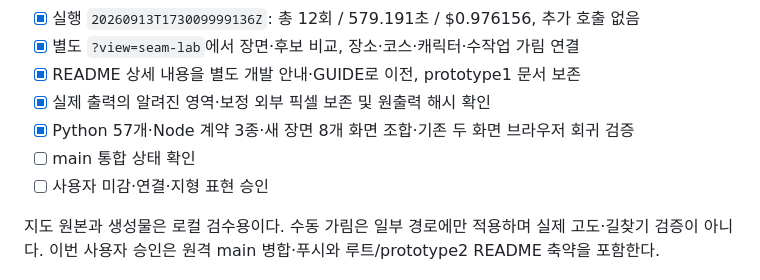
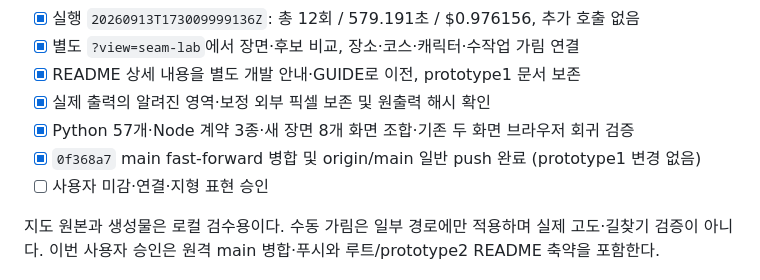
Before and after one commit to HOYUN-Y/pixel_city, a Markdown page: prototype2/PLAN.md, the part around the change. GitHub-like rendering.

```diff
--- a/prototype2/PLAN.md
+++ b/prototype2/PLAN.md
@@ -12,7 +12,7 @@
 - [x] README 상세 내용을 별도 개발 안내·GUIDE로 이전, prototype1 문서 보존
 - [x] 실제 출력의 알려진 영역·보정 외부 픽셀 보존 및 원출력 해시 확인
 - [x] Python 57개·Node 계약 3종·새 장면 8개 화면 조합·기존 두 화면 브라우저 회귀 검증
-- [ ] main 통합 상태 확인
+- [x] `0f368a7` main fast-forward 병합 및 origin/main 일반 push 완료 (prototype1 변경 없음)
 - [ ] 사용자 미감·연결·지형 표현 승인
 
 지도 원본과 생성물은 로컬 검수용이다. 수동 가림은 일부 경로에만 적용하며 실제 고도·길찾기 검증이 아니다.
```
Also changed, not shown: prototype2/docs/GUIDE.md (+3 -1 lines).
